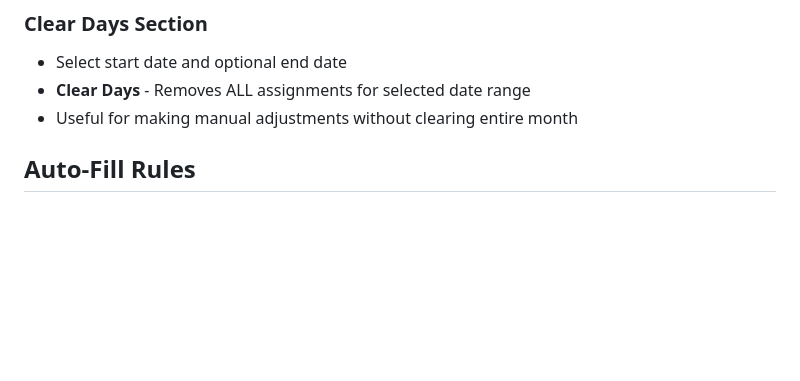
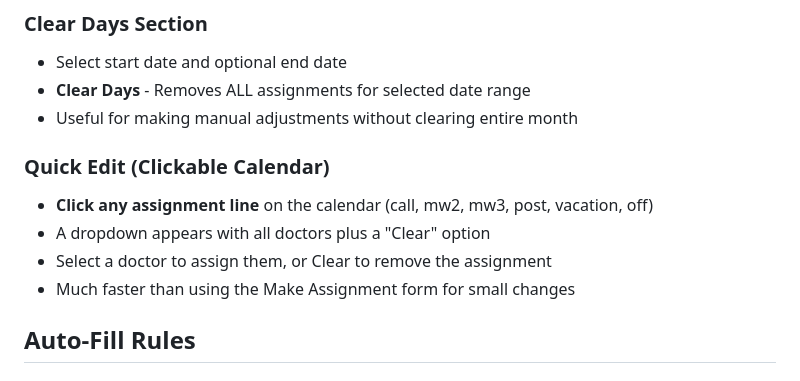
Before and after one commit to scottm3916-ux/medical-scheduler, a Markdown page: CLAUDE.md, the part around one of its changes. GitHub-like rendering; blank space fills up the shorter version.

```diff
--- a/CLAUDE.md
+++ b/CLAUDE.md
@@ -86,6 +89,12 @@ Holidays are call-only days (like weekends) and must be assigned manually:
 - Select start date and optional end date
 - **Clear Days** - Removes ALL assignments for selected date range
 - Useful for making manual adjustments without clearing entire month
+
+### Quick Edit (Clickable Calendar)
+- **Click any assignment line** on the calendar (call, mw2, mw3, post, vacation, off)
+- A dropdown appears with all doctors plus a "Clear" option
+- Select a doctor to assign them, or Clear to remove the assignment
+- Much faster than using the Make Assignment form for small changes
 
 ## Auto-Fill Rules
 
```
Also changed, not shown: other parts of CLAUDE.md (+17 -5 lines).
